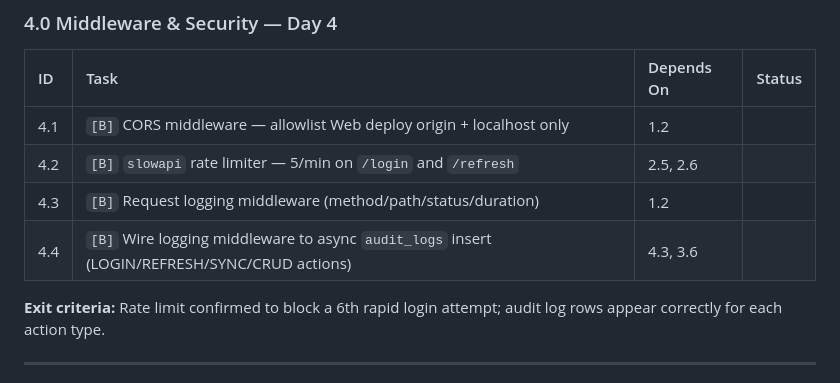
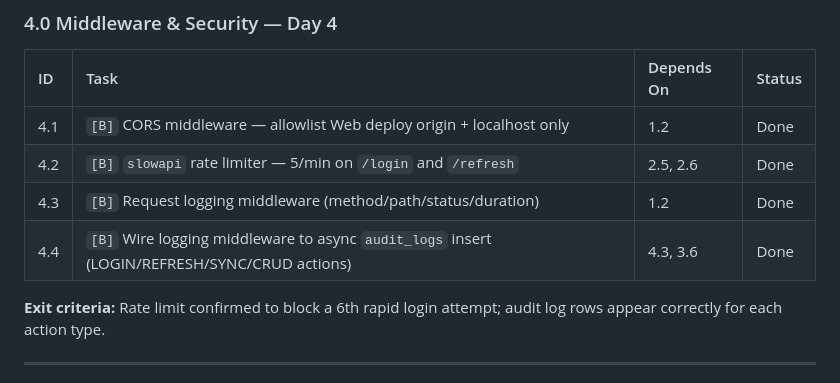
Before and after one commit to jakegithub24/PassMan, a Markdown page: Artifacts/WBS.md, the part around one of its changes. Drawn GitHub-style.

```diff
--- a/Artifacts/WBS.md
+++ b/Artifacts/WBS.md
@@ -54,10 +54,10 @@ Companion to `MVP.md` (scope/schema), `ARCHITECTURE_DESIGN.md` (system design),
 ### 4.0 Middleware & Security — Day 4
 | ID | Task | Depends On | Status |
 | :-- | :-- | :-- | :-- |
-| 4.1 | `[B]` CORS middleware — allowlist Web deploy origin + localhost only | 1.2 | |
-| 4.2 | `[B]` `slowapi` rate limiter — 5/min on `/login` and `/refresh` | 2.5, 2.6 | |
-| 4.3 | `[B]` Request logging middleware (method/path/status/duration) | 1.2 | |
-| 4.4 | `[B]` Wire logging middleware to async `audit_logs` insert (LOGIN/REFRESH/SYNC/CRUD actions) | 4.3, 3.6 | |
+| 4.1 | `[B]` CORS middleware — allowlist Web deploy origin + localhost only | 1.2 | Done |
+| 4.2 | `[B]` `slowapi` rate limiter — 5/min on `/login` and `/refresh` | 2.5, 2.6 | Done |
+| 4.3 | `[B]` Request logging middleware (method/path/status/duration) | 1.2 | Done |
+| 4.4 | `[B]` Wire logging middleware to async `audit_logs` insert (LOGIN/REFRESH/SYNC/CRUD actions) | 4.3, 3.6 | Done |
 
 **Exit criteria:** Rate limit confirmed to block a 6th rapid login attempt; audit log rows appear correctly for each action type.
 
```
Also changed, not shown: other parts of Artifacts/WBS.md (+21 -21 lines).
